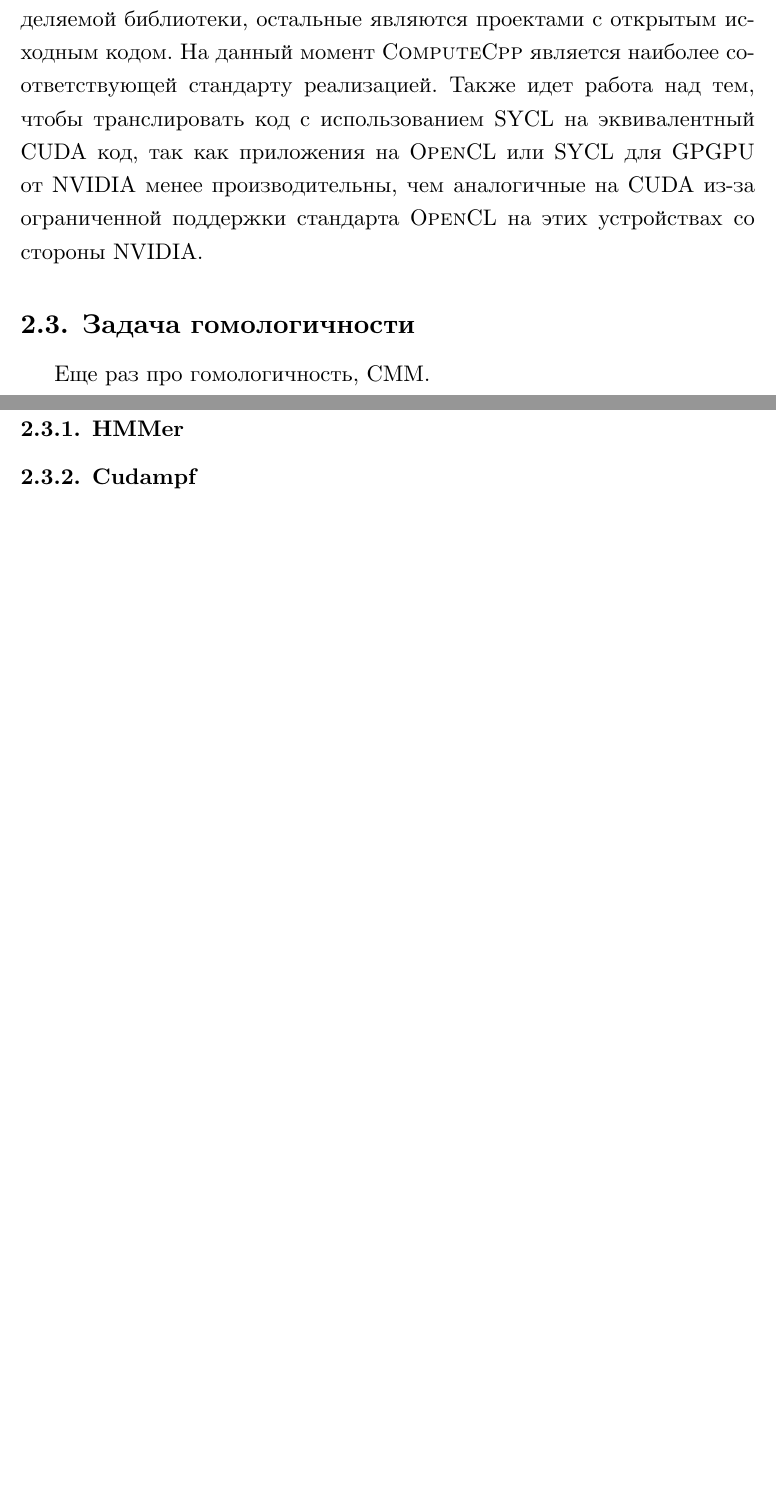
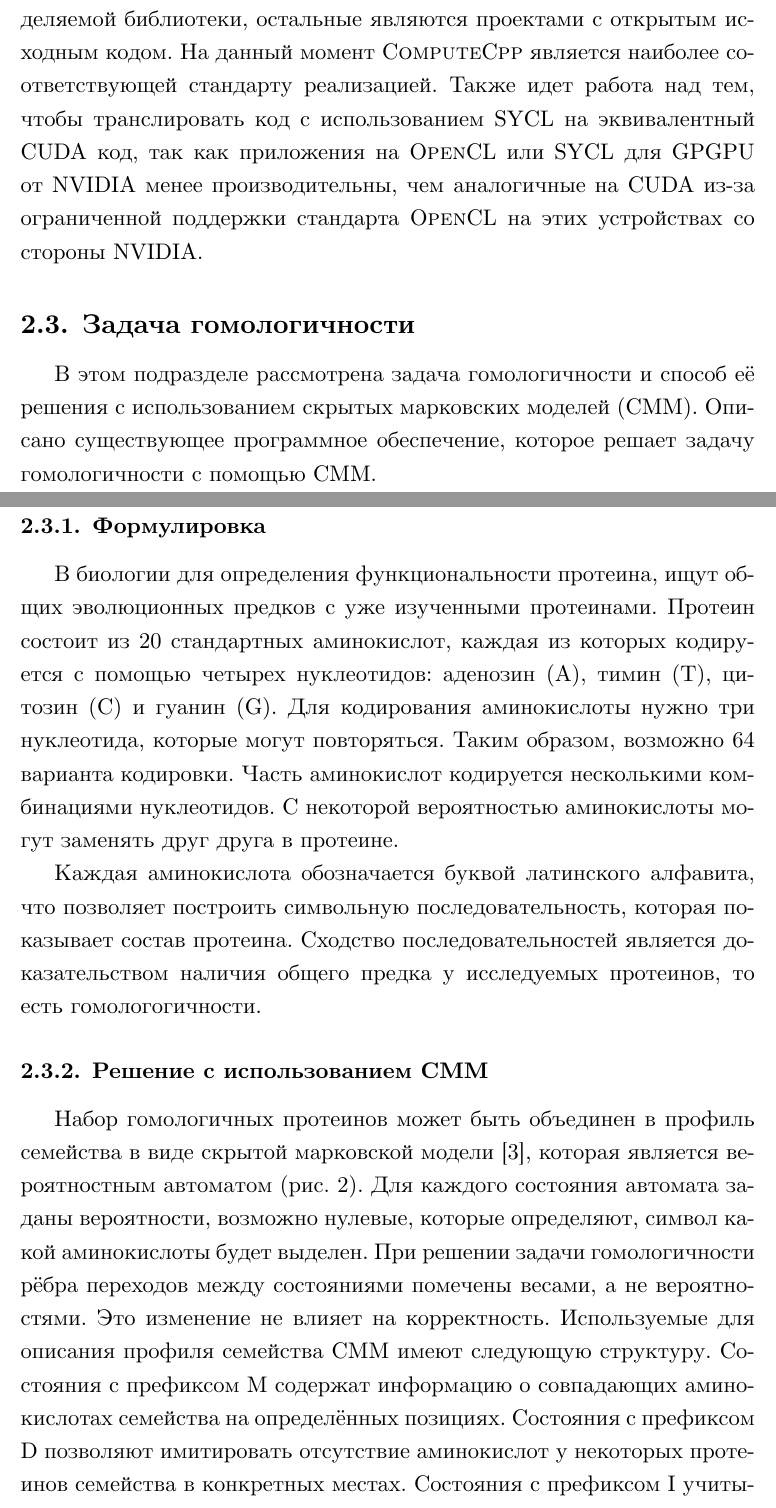
Before and after one commit to IvanTyulyandin/diplomaText, a LaTeX thesis (diploma.tex, which reads survey.tex): two parts of pages 10 and 11 of 13 before the commit and two parts of pages 10 and 11 of 14 after it, joined at a grey line, cut so that both start at the same text, the shorter picture padded with empty space. Compiled offline with XeLaTeX.

Commit message:
Homology problem survey

```diff
--- a/survey.tex
+++ b/survey.tex
@@ -134,4 +134,39 @@ CPU и GPGPU, а также их инфраструктура.
 устройствах со стороны \name{NVIDIA}.
 
 \subsection{Задача гомологичности}
-Еще раз про гомологичность, СММ.
+В этом подразделе рассмотрена задача гомологичности и способ её решения с
+использованием скрытых марковских моделей (СММ).
+Описано существующее программное обеспечение, которое решает задачу
+гомологичности с помощью СММ.
+
+\subsubsection{Формулировка}
+В биологии для определения функциональности протеина, ищут общих эволюционных
+предков с уже изученными протеинами.
+Протеин состоит из 20 стандартных аминокислот, каждая из которых кодируется
+с помощью четырех нуклеотидов: аденозин~(A), тимин~(T), цитозин~(C) и
+гуанин~(G).
+Для кодирования аминокислоты нужно три нуклеотида, которые могут повторяться.
+Таким образом, возможно 64 варианта кодировки.
+Часть аминокислот кодируется несколькими комбинациями нуклеотидов.
+С некоторой вероятностью аминокислоты могут заменять друг друга в протеине.
+
+Каждая аминокислота обозначается буквой латинского алфавита, что позволяет
+построить символьную последовательность, которая показывает состав протеина.
+Сходство последовательностей является доказательством наличия общего предка у
+исследуемых протеинов, то есть гомологогичности.
+
+\subsubsection{Решение с использованием СММ}
+Набор гомологичных протеинов может быть объединен в профиль семейства в виде
+скрытой марковской модели~\cite{HMM_Eddy}, которая является вероятностным
+автоматом (рис.~\ref{HMM_example}).
+Для каждого состояния автомата заданы вероятности, возможно нулевые, которые
+определяют, символ какой аминокислоты будет выделен.
+При решении задачи гомологичности рёбра переходов между состояниями помечены
+весами, а не вероятностями.
+Это изменение не влияет на корректность.
+Используемые для описания профиля семейства СММ имеют следующую структуру.
+Состояния с префиксом M содержат информацию о совпадающих аминокислотах
+семейства на определённых позициях.
+Состояния с префиксом D позволяют имитировать отсутствие аминокислот у
+некоторых протеинов семейства в конкретных местах.
+Состояния с префиксом I учитывают возможность произвольного количества
```
Also changed, not shown: HMM.png (added), survey.tex (22 more changed lines).
